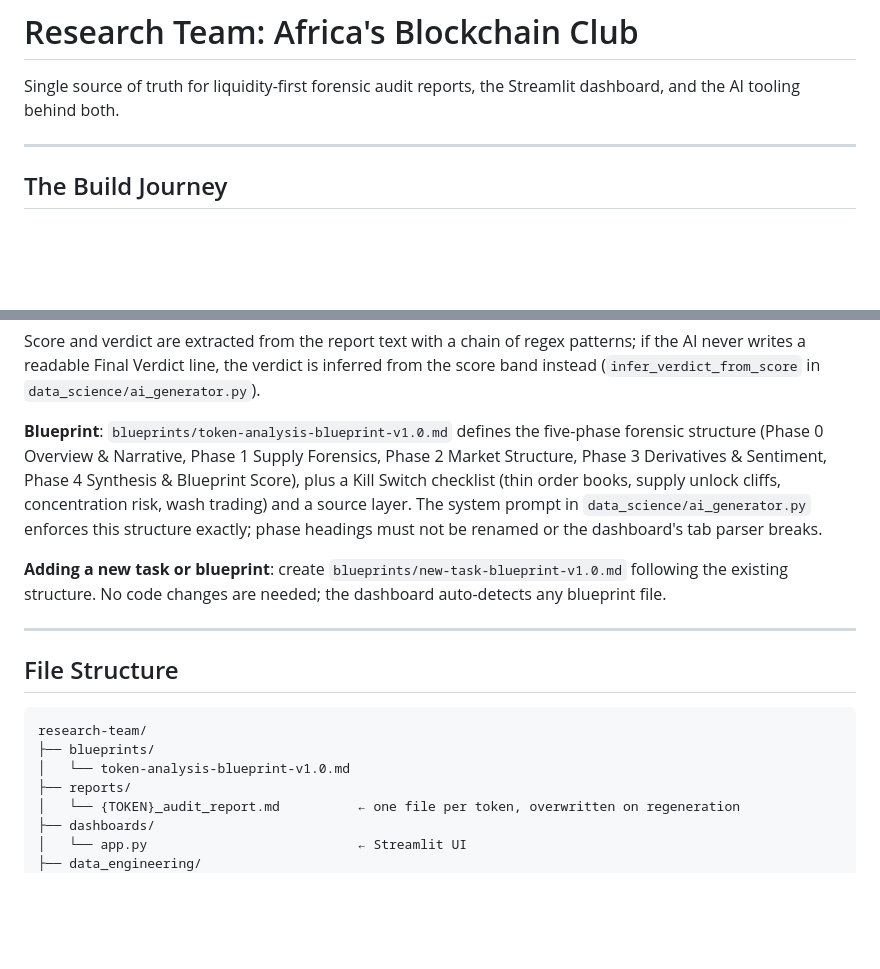
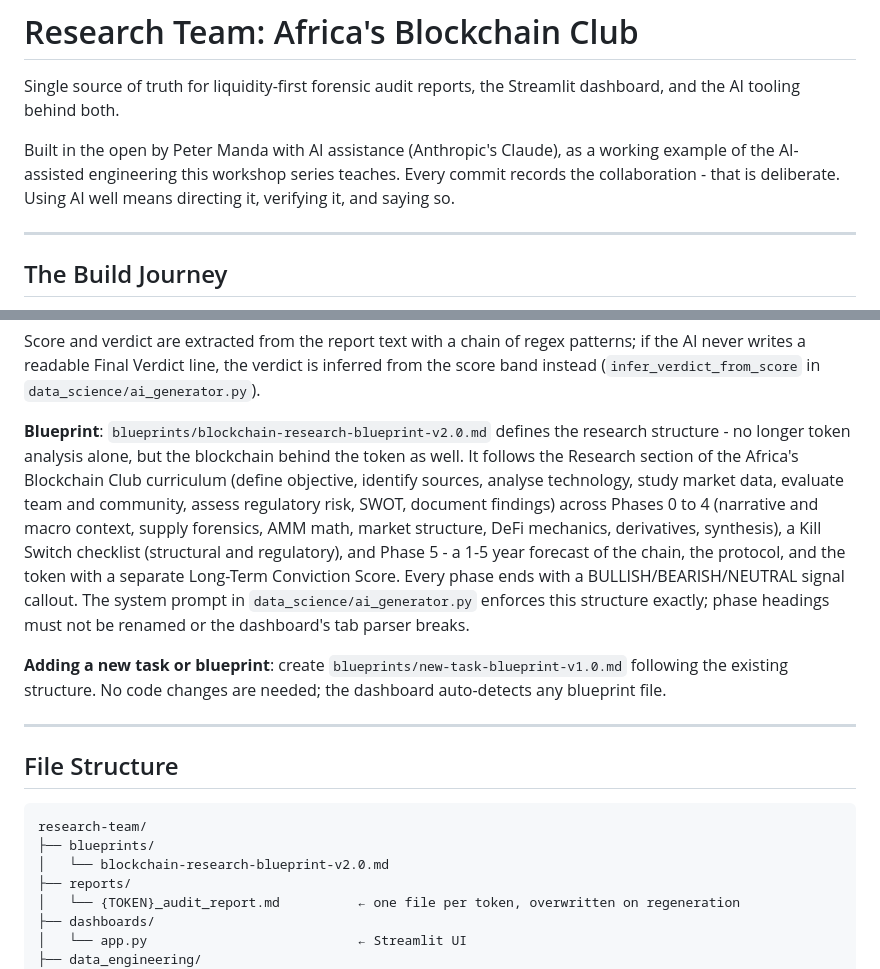
Before and after one commit to Africas-Blockchain-Club/blockchain-research-platform, a Markdown page: README.md, 2 parts joined by grey strips. GitHub-like rendering; blank space fills up the shorter version.

````diff
--- a/README.md
+++ b/README.md
@@ -1,6 +1,8 @@
 # Research Team: Africa's Blockchain Club
 
 Single source of truth for liquidity-first forensic audit reports, the Streamlit dashboard, and the AI tooling behind both.
+
+Built in the open by Peter Manda with AI assistance (Anthropic's Claude), as a working example of the AI-assisted engineering this workshop series teaches. Every commit records the collaboration - that is deliberate. Using AI well means directing it, verifying it, and saying so.
 
 ---
 
@@ -134,7 +136,7 @@ Screenshot: data/images/ETH_chart.png
 ```
 Score and verdict are extracted from the report text with a chain of regex patterns; if the AI never writes a readable Final Verdict line, the verdict is inferred from the score band instead (`infer_verdict_from_score` in `data_science/ai_generator.py`).
 
-**Blueprint**: `blueprints/token-analysis-blueprint-v1.0.md` defines the five-phase forensic structure (Phase 0 Overview & Narrative, Phase 1 Supply Forensics, Phase 2 Market Structure, Phase 3 Derivatives & Sentiment, Phase 4 Synthesis & Blueprint Score), plus a Kill Switch checklist (thin order books, supply unlock cliffs, concentration risk, wash trading) and a source layer. The system prompt in `data_science/ai_generator.py` enforces this structure exactly; phase headings must not be renamed or the dashboard's tab parser breaks.
+**Blueprint**: `blueprints/blockchain-research-blueprint-v2.0.md` defines the research structure - no longer token analysis alone, but the blockchain behind the token as well. It follows the Research section of the Africa's Blockchain Club curriculum (define objective, identify sources, analyse technology, study market data, evaluate team and community, assess regulatory risk, SWOT, document findings) across Phases 0 to 4 (narrative and macro context, supply forensics, AMM math, market structure, DeFi mechanics, derivatives, synthesis), a Kill Switch checklist (structural and regulatory), and Phase 5 - a 1-5 year forecast of the chain, the protocol, and the token with a separate Long-Term Conviction Score. Every phase ends with a BULLISH/BEARISH/NEUTRAL signal callout. The system prompt in `data_science/ai_generator.py` enforces this structure exactly; phase headings must not be renamed or the dashboard's tab parser breaks.
 
 **Adding a new task or blueprint**: create `blueprints/new-task-blueprint-v1.0.md` following the existing structure. No code changes are needed; the dashboard auto-detects any blueprint file.
 
@@ -145,7 +147,7 @@ Score and verdict are extracted from the report text with a chain of regex patte
 ```
 research-team/
 ├── blueprints/
-│   └── token-analysis-blueprint-v1.0.md
+│   └── blockchain-research-blueprint-v2.0.md
 ├── reports/
 │   └── {TOKEN}_audit_report.md          ← one file per token, overwritten on regeneration
 ├── dashboards/
````
Also changed, not shown: blueprints/blockchain-research-blueprint-v2.0.md (added, +213 -0 lines), blueprints/token-analysis-blueprint-v1.0.md (deleted, +0 -220 lines).
